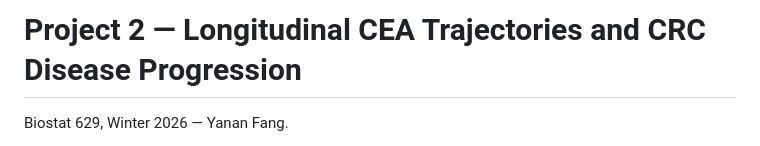
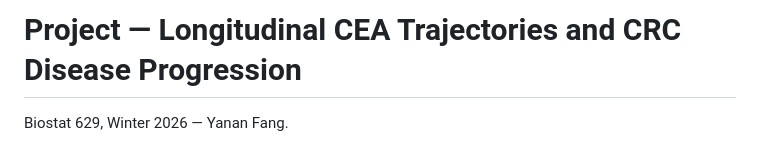
Before and after one commit to yananf8899/Biostat629, a Markdown page: README.md, the part around the change. GitHub-like rendering.

```diff
--- a/README.md
+++ b/README.md
@@ -1,4 +1,4 @@
-# Project 2 — Longitudinal CEA Trajectories and CRC Disease Progression
+# Project  — Longitudinal CEA Trajectories and CRC Disease Progression
 
 Biostat 629, Winter 2026 — Yanan Fang.
 
```
